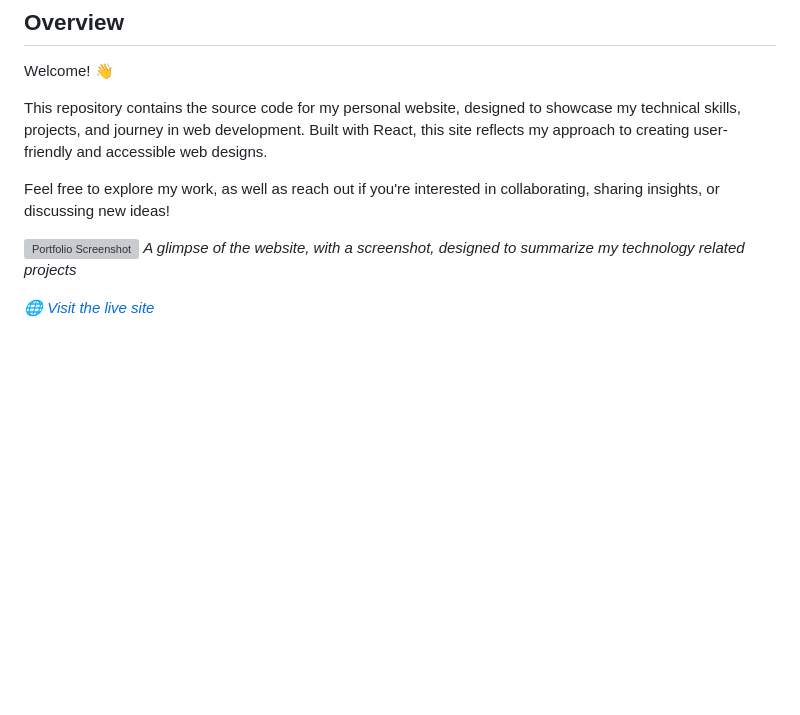
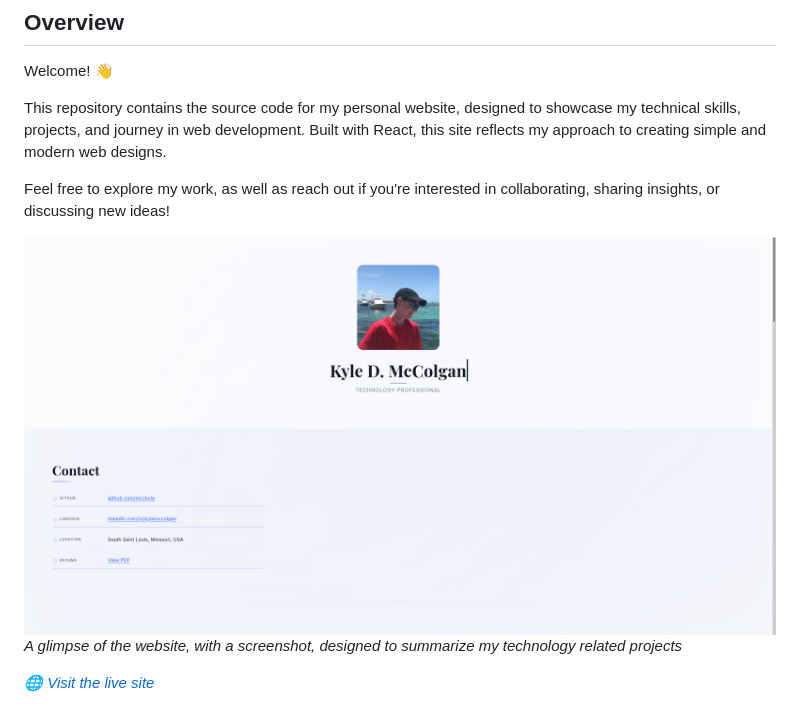
Before and after one commit to mcckyle/mcckyle.github.io, a Markdown page: README.md, the part around the change. Drawn GitHub-style; pictures changed too: public/images/Screenshot_20251229_175640.png (added); blank space fills up the shorter version; grey boxes are pictures that could not be loaded.

Commit message:
README.md: Upload the screenshot properly.

```diff
--- a/README.md
+++ b/README.md
@@ -6,11 +6,11 @@
 
 Welcome! 👋
 
-This repository contains the source code for my personal website, designed to showcase my technical skills, projects, and journey in web development. Built with React, this site reflects my approach to creating user-friendly and accessible web designs.
+This repository contains the source code for my personal website, designed to showcase my technical skills, projects, and journey in web development. Built with React, this site reflects my approach to creating simple and modern web designs.
 
 Feel free to explore my work, as well as reach out if you're interested in collaborating, sharing insights, or discussing new ideas!
 
-![Portfolio Screenshot](./public/images/Screenshot_20251229_171736.png)
+![Portfolio Screenshot](./public/images/Screenshot_20251229_175640.png)
 *A glimpse of the website, with a screenshot, designed to summarize my technology related projects*
 
 *🌐 [Visit the live site](https://mcckyle.github.io/)*
```
